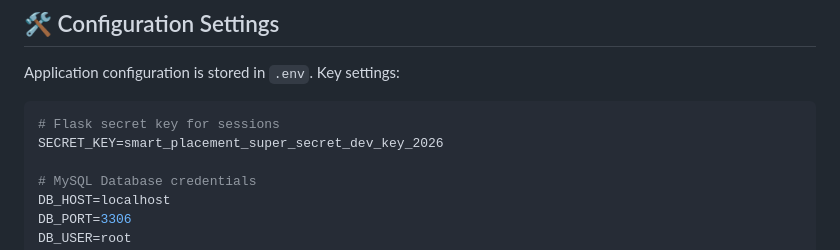
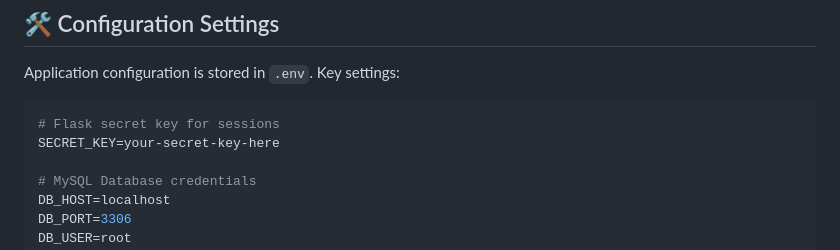
Before and after one commit to JayantMM/smart-campus-placement, a Markdown page: README.md, the part around the change. Rendered like a GitHub page.

````diff
--- a/README.md
+++ b/README.md
@@ -196,7 +196,7 @@ Application configuration is stored in `.env`. Key settings:
 
 ```ini
 # Flask secret key for sessions
-SECRET_KEY=smart_placement_super_secret_dev_key_2026
+SECRET_KEY=your-secret-key-here
 
 # MySQL Database credentials
 DB_HOST=localhost
````
